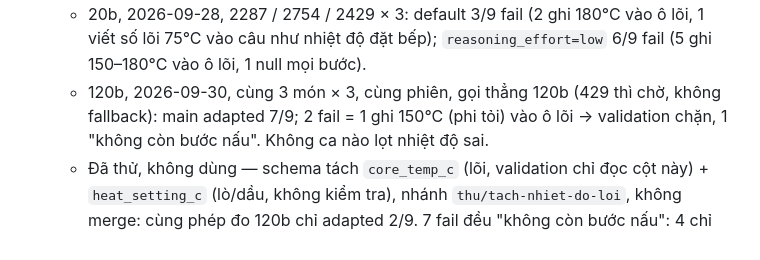
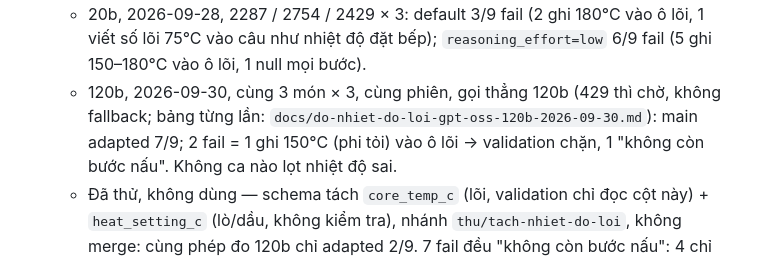
Before and after one commit to n9blue22/Cook_AI, a Markdown page: feature-spec.md, the part around the change. GitHub-like rendering.

```diff
--- a/feature-spec.md
+++ b/feature-spec.md
@@ -306,7 +306,8 @@ PATCH  /api/v1/profile                   # diet_type, allergens, mục tiêu cal
   → trả bản gốc. Lỗi này nhiều trên gpt-oss-20b, ít trên 120b (model chính):
   - 20b, 2026-09-28, 2287 / 2754 / 2429 × 3: default 3/9 fail (2 ghi 180°C vào ô lõi, 1 viết số lõi 75°C vào câu
     như nhiệt độ đặt bếp); `reasoning_effort=low` 6/9 fail (5 ghi 150–180°C vào ô lõi, 1 null mọi bước).
-  - 120b, 2026-09-30, cùng 3 món × 3, cùng phiên, gọi thẳng 120b (429 thì chờ, không fallback): main adapted 7/9;
+  - 120b, 2026-09-30, cùng 3 món × 3, cùng phiên, gọi thẳng 120b (429 thì chờ, không fallback; bảng từng lần:
+    `docs/do-nhiet-do-loi-gpt-oss-120b-2026-09-30.md`): main adapted 7/9;
     2 fail = 1 ghi 150°C (phi tỏi) vào ô lõi → validation chặn, 1 "không còn bước nấu". Không ca nào lọt nhiệt độ sai.
   - Đã thử, không dùng — schema tách `core_temp_c` (lõi, validation chỉ đọc cột này) + `heat_setting_c` (lò/dầu,
     không kiểm tra), nhánh `thu/tach-nhiet-do-loi`, không merge: cùng phép đo 120b chỉ adapted 2/9. 7 fail đều
```
Also changed, not shown: docs/do-nhiet-do-loi-gpt-oss-120b-2026-09-30.md (added, +41 -0 lines).
